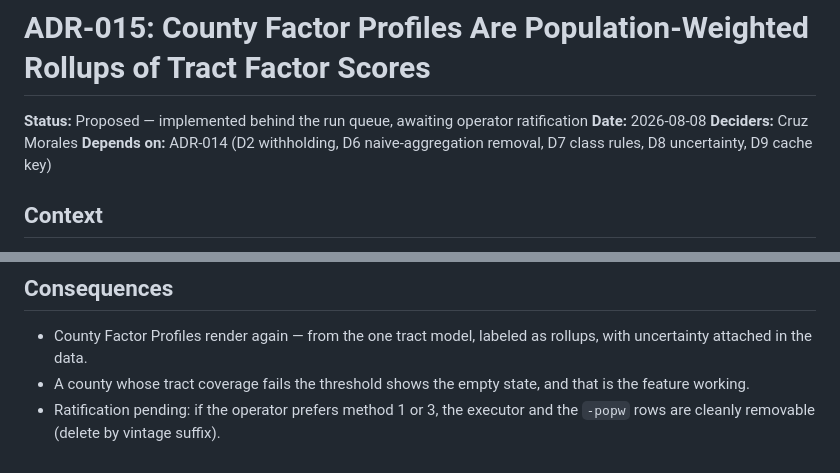
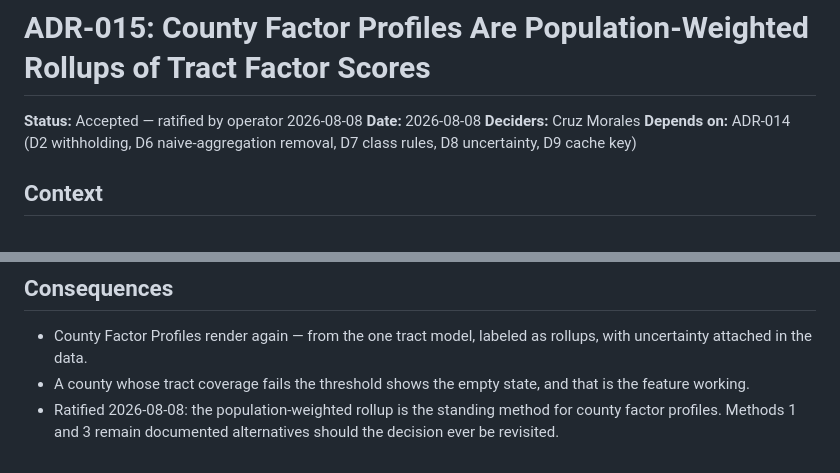
Before and after one commit to DojoGenesis/policy-data-infrastructure, a Markdown page: adr/015-county-factor-rollup.md, 2 parts joined by grey strips. Drawn GitHub-style.

```diff
--- a/adr/015-county-factor-rollup.md
+++ b/adr/015-county-factor-rollup.md
@@ -1,6 +1,6 @@
 # ADR-015: County Factor Profiles Are Population-Weighted Rollups of Tract Factor Scores
 
-**Status:** Proposed — implemented behind the run queue, awaiting operator ratification
+**Status:** Accepted — ratified by operator 2026-08-08
 **Date:** 2026-08-08
 **Deciders:** Cruz Morales
 **Depends on:** ADR-014 (D2 withholding, D6 naive-aggregation removal, D7 class rules, D8 uncertainty, D9 cache key)
@@ -61,5 +61,6 @@ intervals are what make an aggregate a measurement instead of an artifact.
   as rollups, with uncertainty attached in the data.
 - A county whose tract coverage fails the threshold shows the empty state,
   and that is the feature working.
-- Ratification pending: if the operator prefers method 1 or 3, the executor
-  and the `-popw` rows are cleanly removable (delete by vintage suffix).
+- Ratified 2026-08-08: the population-weighted rollup is the standing
+  method for county factor profiles. Methods 1 and 3 remain documented
+  alternatives should the decision ever be revisited.
```
Also changed, not shown: TODO.md (+4 -5 lines).
